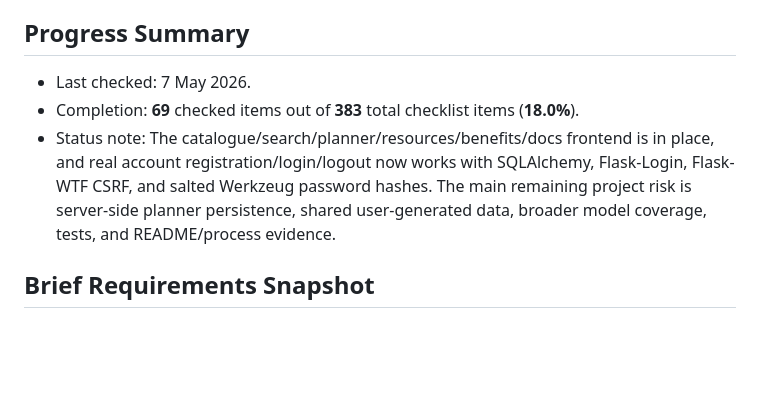
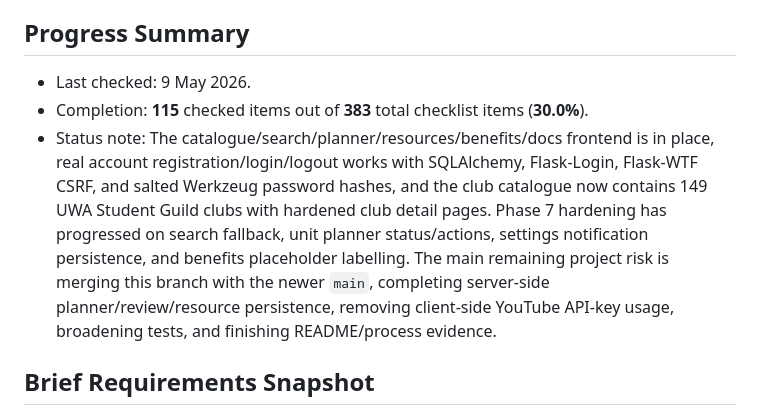
Before and after one commit to BenMasel/agile-web-dev, a Markdown page: PROJECT_CHECKLIST.md, the part around the change. Rendered like a GitHub page; blank space fills up the shorter version.

Commit message:
Update project checklist progress

```diff
--- a/PROJECT_CHECKLIST.md
+++ b/PROJECT_CHECKLIST.md
@@ -4,9 +4,9 @@ This checklist maps the CITS3403 group project brief against the current stUwa F
 
 ## Progress Summary
 
-- Last checked: 7 May 2026.
-- Completion: **69** checked items out of **383** total checklist items (**18.0%**).
-- Status note: The catalogue/search/planner/resources/benefits/docs frontend is in place, and real account registration/login/logout now works with SQLAlchemy, Flask-Login, Flask-WTF CSRF, and salted Werkzeug password hashes. The main remaining project risk is server-side planner persistence, shared user-generated data, broader model coverage, tests, and README/process evidence.
+- Last checked: 9 May 2026.
+- Completion: **115** checked items out of **383** total checklist items (**30.0%**).
+- Status note: The catalogue/search/planner/resources/benefits/docs frontend is in place, real account registration/login/logout works with SQLAlchemy, Flask-Login, Flask-WTF CSRF, and salted Werkzeug password hashes, and the club catalogue now contains 149 UWA Student Guild clubs with hardened club detail pages. Phase 7 hardening has progressed on search fallback, unit planner status/actions, settings notification persistence, and benefits placeholder labelling. The main remaining project risk is merging this branch with the newer `main`, completing server-side planner/review/resource persistence, removing client-side YouTube API-key usage, broadening tests, and finishing README/process evidence.
 
 ## Brief Requirements Snapshot
 
```
